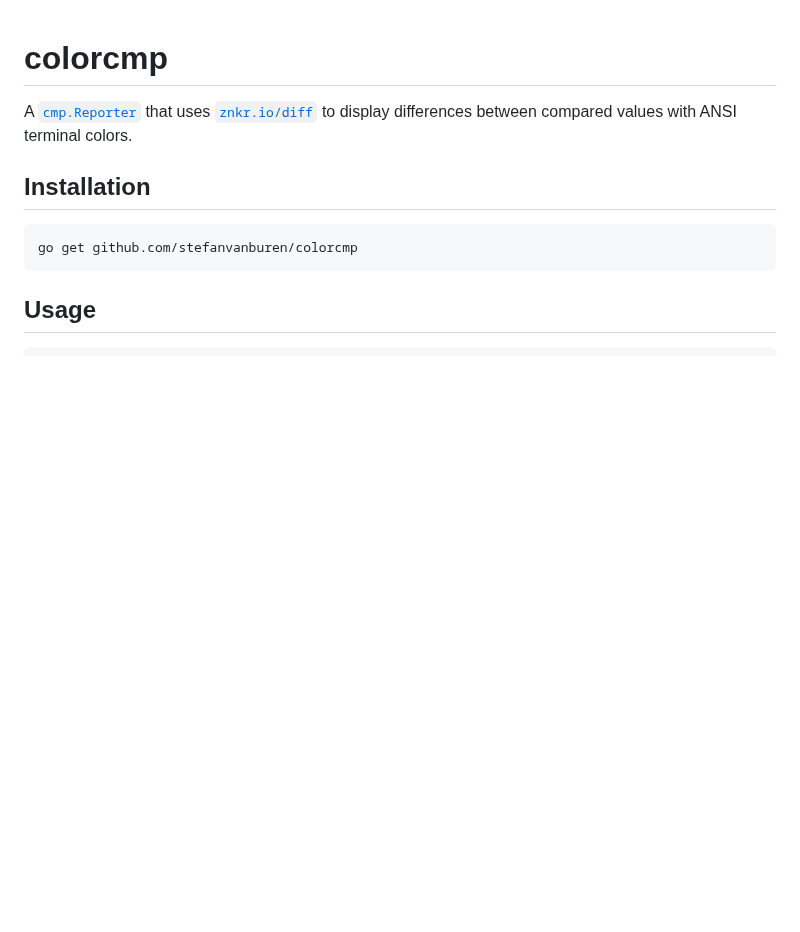
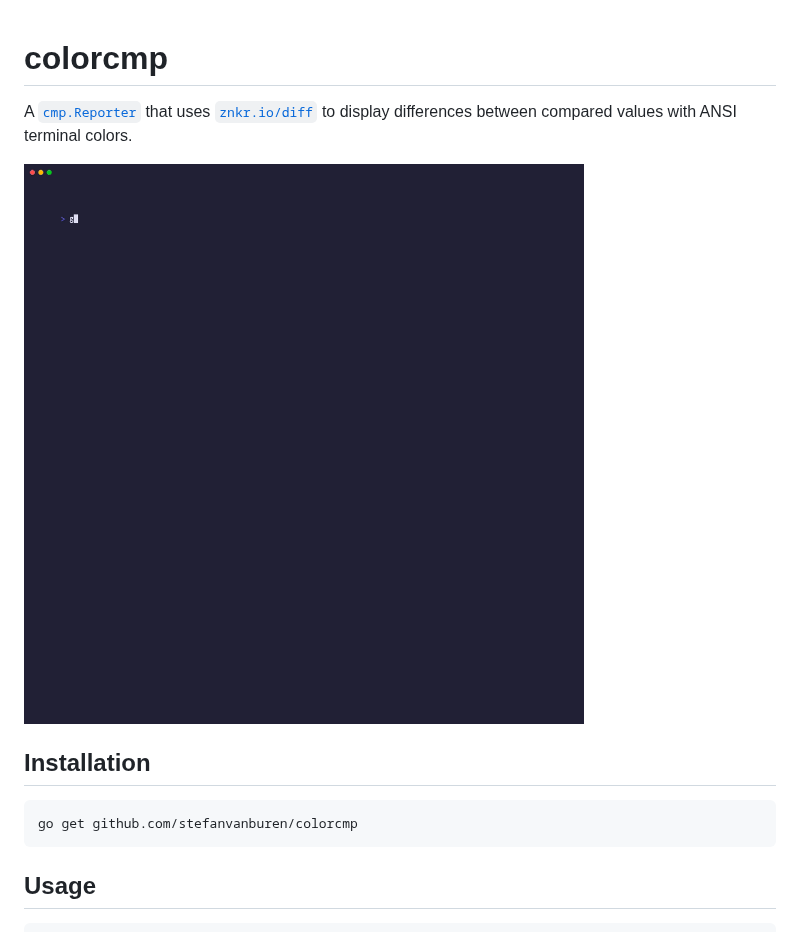
Before and after one commit to stefanvanburen/colorcmp, a Markdown page: README.md, the part around the change. Rendered like a GitHub page; pictures changed too: .github/demo.gif (added); blank space fills up the shorter version.

```diff
--- a/README.md
+++ b/README.md
@@ -1,6 +1,8 @@
 # colorcmp
 
 A [`cmp.Reporter`](https://pkg.go.dev/github.com/google/go-cmp/cmp#Reporter) that uses [`znkr.io/diff`](https://pkg.go.dev/znkr.io/diff) to display differences between compared values with ANSI terminal colors.
+
+![demo](.github/demo.gif)
 
 ## Installation
 
```
Also changed, not shown: 4 other files.
